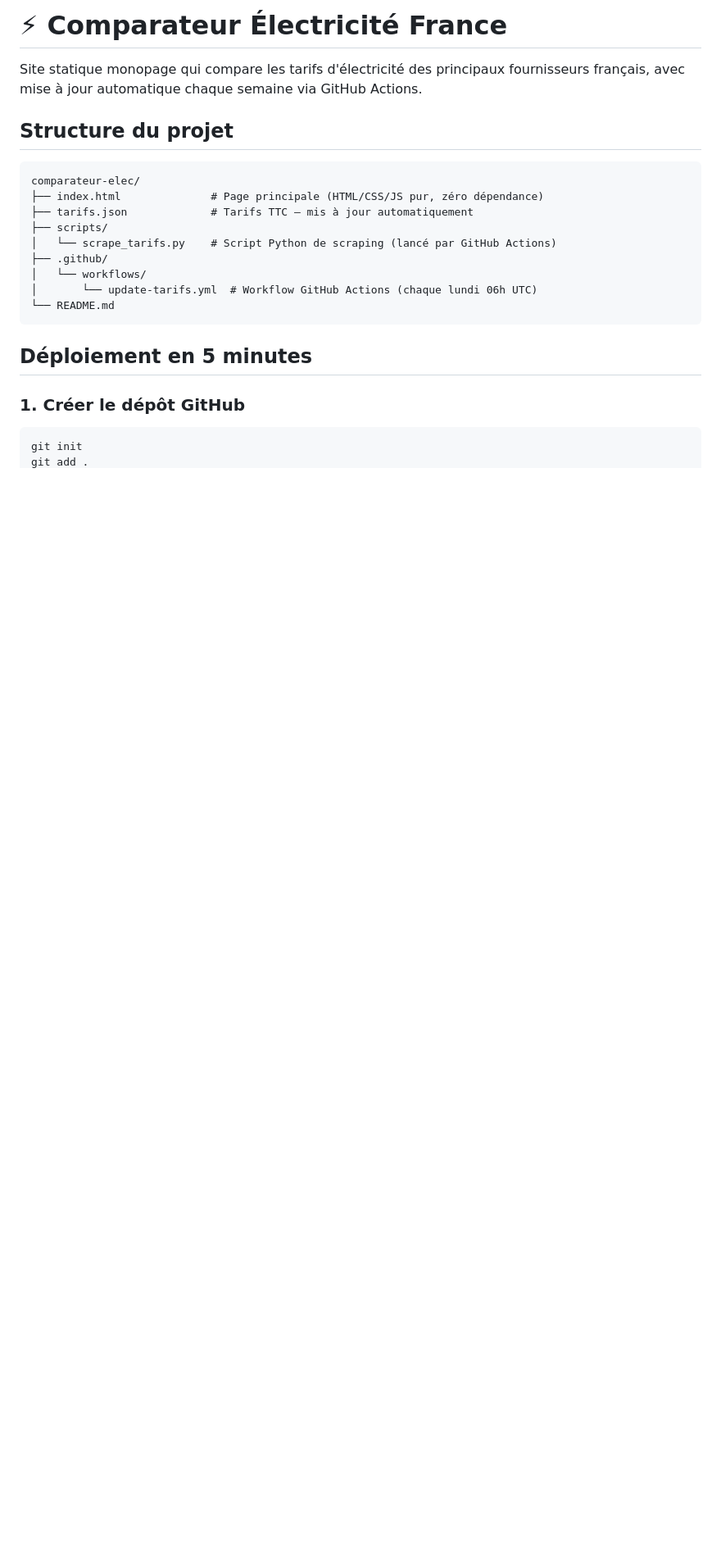
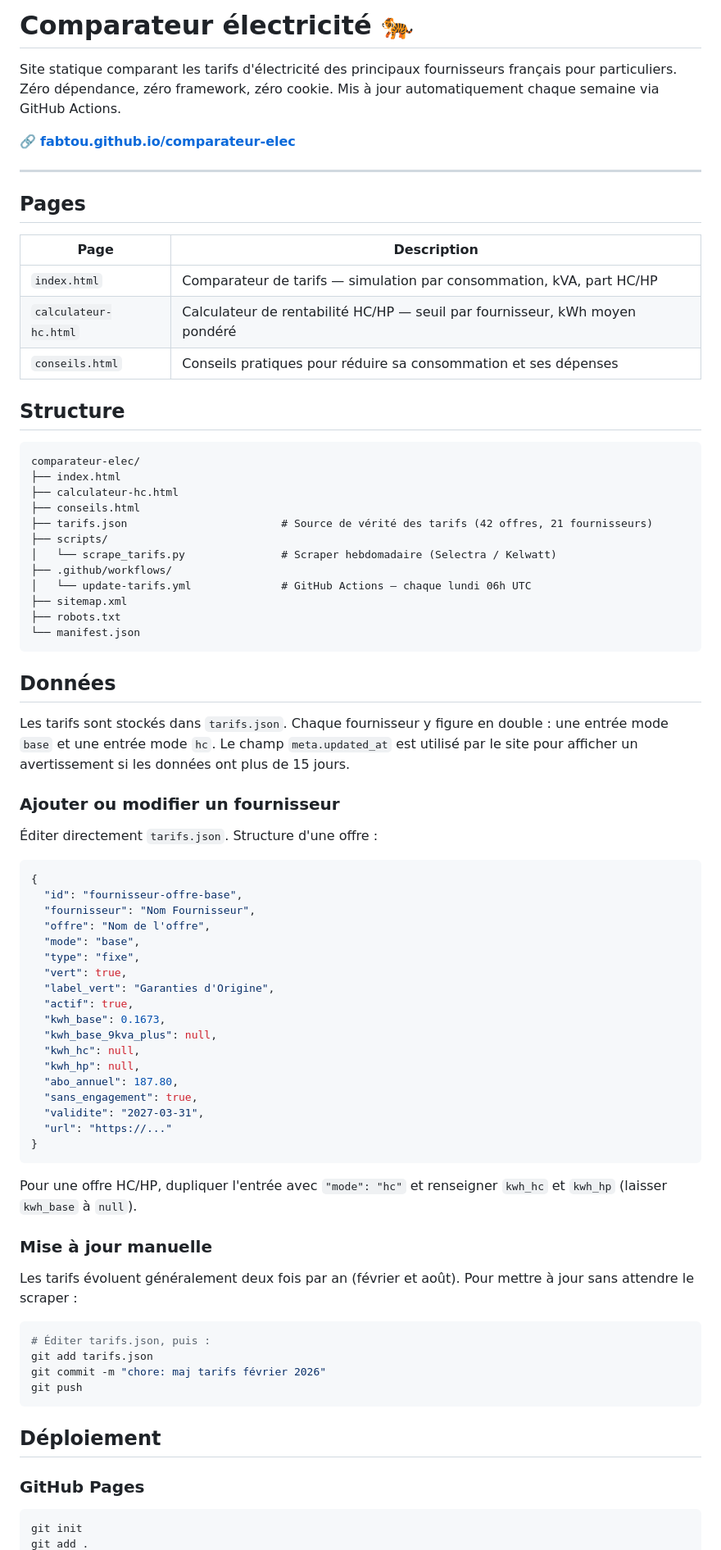
Before and after one commit to Fabtou/comparateur-elec, a Markdown page: README.md, the part around one of its changes. Shown at 82% size. Drawn GitHub-style; blank space fills up the shorter version.

````diff
--- a/README.md
+++ b/README.md
@@ -1,24 +1,81 @@
-# ⚡ Comparateur Électricité France
+# Comparateur électricité 🐅
 
-Site statique monopage qui compare les tarifs d'électricité des principaux fournisseurs français, avec mise à jour automatique chaque semaine via GitHub Actions.
+Site statique comparant les tarifs d'électricité des principaux fournisseurs français pour particuliers. Zéro dépendance, zéro framework, zéro cookie. Mis à jour automatiquement chaque semaine via GitHub Actions.
 
-## Structure du projet
+🔗 **[fabtou.github.io/comparateur-elec](https://Fabtou.github.io/comparateur-elec/)**
+
+---
+
+## Pages
+
+| Page | Description |
+|------|-------------|
+| `index.html` | Comparateur de tarifs — simulation par consommation, kVA, part HC/HP |
+| `calculateur-hc.html` | Calculateur de rentabilité HC/HP — seuil par fournisseur, kWh moyen pondéré |
+| `conseils.html` | Conseils pratiques pour réduire sa consommation et ses dépenses |
+
+## Structure
 
 ```
 comparateur-elec/
-├── index.html              # Page principale (HTML/CSS/JS pur, zéro dépendance)
-├── tarifs.json             # Tarifs TTC — mis à jour automatiquement
+├── index.html
+├── calculateur-hc.html
+├── conseils.html
+├── tarifs.json                        # Source de vérité des tarifs (42 offres, 21 fournisseurs)
 ├── scripts/
-│   └── scrape_tarifs.py    # Script Python de scraping (lancé par GitHub Actions)
-├── .github/
-│   └── workflows/
-│       └── update-tarifs.yml  # Workflow GitHub Actions (chaque lundi 06h UTC)
-└── README.md
+│   └── scrape_tarifs.py               # Scraper hebdomadaire (Selectra / Kelwatt)
+├── .github/workflows/
+│   └── update-tarifs.yml              # GitHub Actions — chaque lundi 06h UTC
+├── sitemap.xml
+├── robots.txt
+└── manifest.json
 ```
 
-## Déploiement en 5 minutes
+## Données
 
-### 1. Créer le dépôt GitHub
+Les tarifs sont stockés dans `tarifs.json`. Chaque fournisseur y figure en double : une entrée mode `base` et une entrée mode `hc`. Le champ `meta.updated_at` est utilisé par le site pour afficher un avertissement si les données ont plus de 15 jours.
+
+### Ajouter ou modifier un fournisseur
+
+Éditer directement `tarifs.json`. Structure d'une offre :
+
+```json
+{
+  "id": "fournisseur-offre-base",
+  "fournisseur": "Nom Fournisseur",
+  "offre": "Nom de l'offre",
+  "mode": "base",
+  "type": "fixe",
+  "vert": true,
+  "label_vert": "Garanties d'Origine",
+  "actif": true,
+  "kwh_base": 0.1673,
+  "kwh_base_9kva_plus": null,
+  "kwh_hc": null,
+  "kwh_hp": null,
+  "abo_annuel": 187.80,
+  "sans_engagement": true,
+  "validite": "2027-03-31",
+  "url": "https://..."
+}
+```
+
+Pour une offre HC/HP, dupliquer l'entrée avec `"mode": "hc"` et renseigner `kwh_hc` et `kwh_hp` (laisser `kwh_base` à `null`).
+
+### Mise à jour manuelle
+
+Les tarifs évoluent généralement deux fois par an (février et août). Pour mettre à jour sans attendre le scraper :
+
+```bash
+# Éditer tarifs.json, puis :
+git add tarifs.json
+git commit -m "chore: maj tarifs février 2026"
+git push
+```
+
+## Déploiement
+
+### GitHub Pages
 
 ```bash
 git init
````
Also changed, not shown: other parts of README.md (+10 -62 lines).
